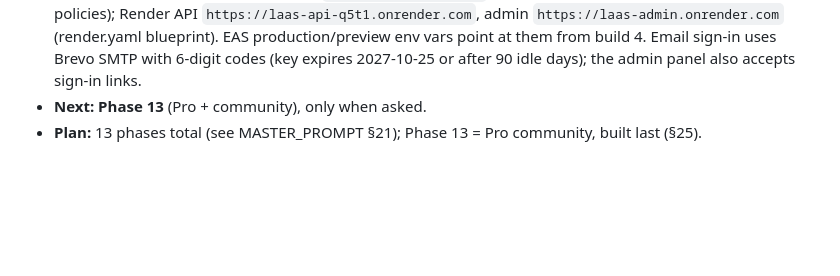
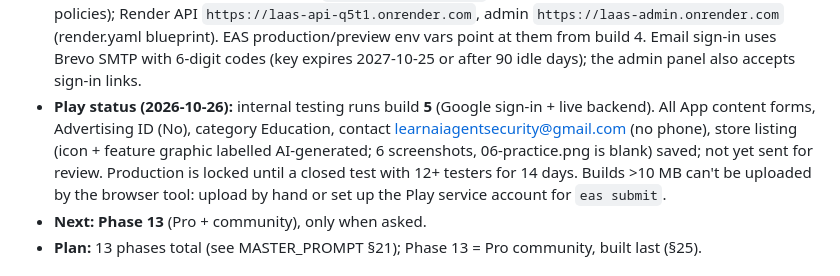
Before and after one commit to vinothraj/learn-ai-agent-security, a Markdown page: CLAUDE.md, the part around the change. Rendered like a GitHub page; blank space fills up the shorter version.

Commit message:
Record Play status: build 5 on internal testing, forms done, production locked
Co-Authored-By: Claude Opus 5.5 <noreply@anthropic.com>

```diff
--- a/CLAUDE.md
+++ b/CLAUDE.md
@@ -70,6 +70,11 @@ Offline-first Android learning app for AI, GenAI and AI-agent security. The full
   Render API `https://laas-api-q5t1.onrender.com`, admin `https://laas-admin.onrender.com` (render.yaml blueprint).
   EAS production/preview env vars point at them from build 4. Email sign-in uses Brevo SMTP with 6-digit codes
   (key expires 2027-10-25 or after 90 idle days); the admin panel also accepts sign-in links.
+- **Play status (2026-10-26):** internal testing runs build **5** (Google sign-in + live backend). All App content
+  forms, Advertising ID (No), category Education, contact learnaiagentsecurity@gmail.com (no phone), store listing
+  (icon + feature graphic labelled AI-generated; 6 screenshots, 06-practice.png is blank) saved; not yet sent for
+  review. Production is locked until a closed test with 12+ testers for 14 days. Builds >10 MB can't be uploaded by
+  the browser tool: upload by hand or set up the Play service account for `eas submit`.
 - **Next: Phase 13** (Pro + community), only when asked.
 - **Plan:** 13 phases total (see MASTER_PROMPT §21); Phase 13 = Pro community, built last (§25).
 
```
